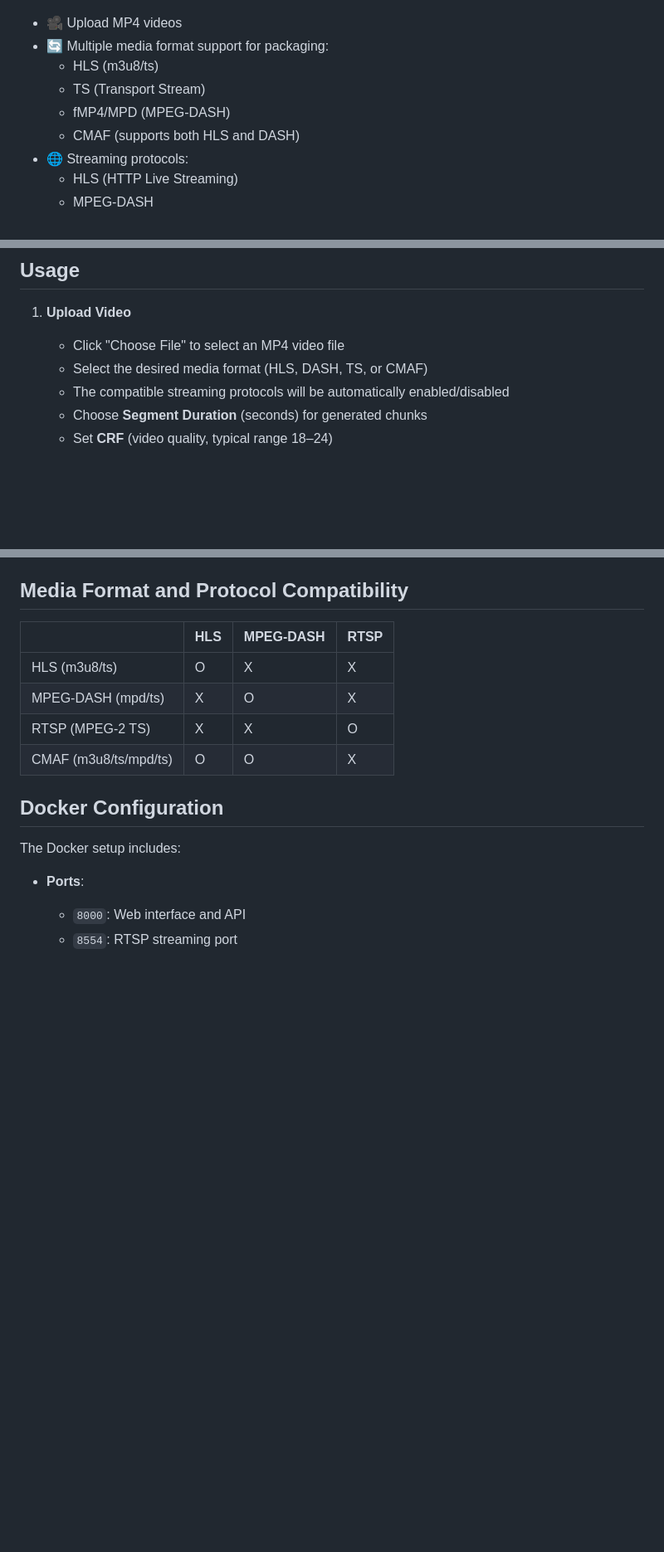
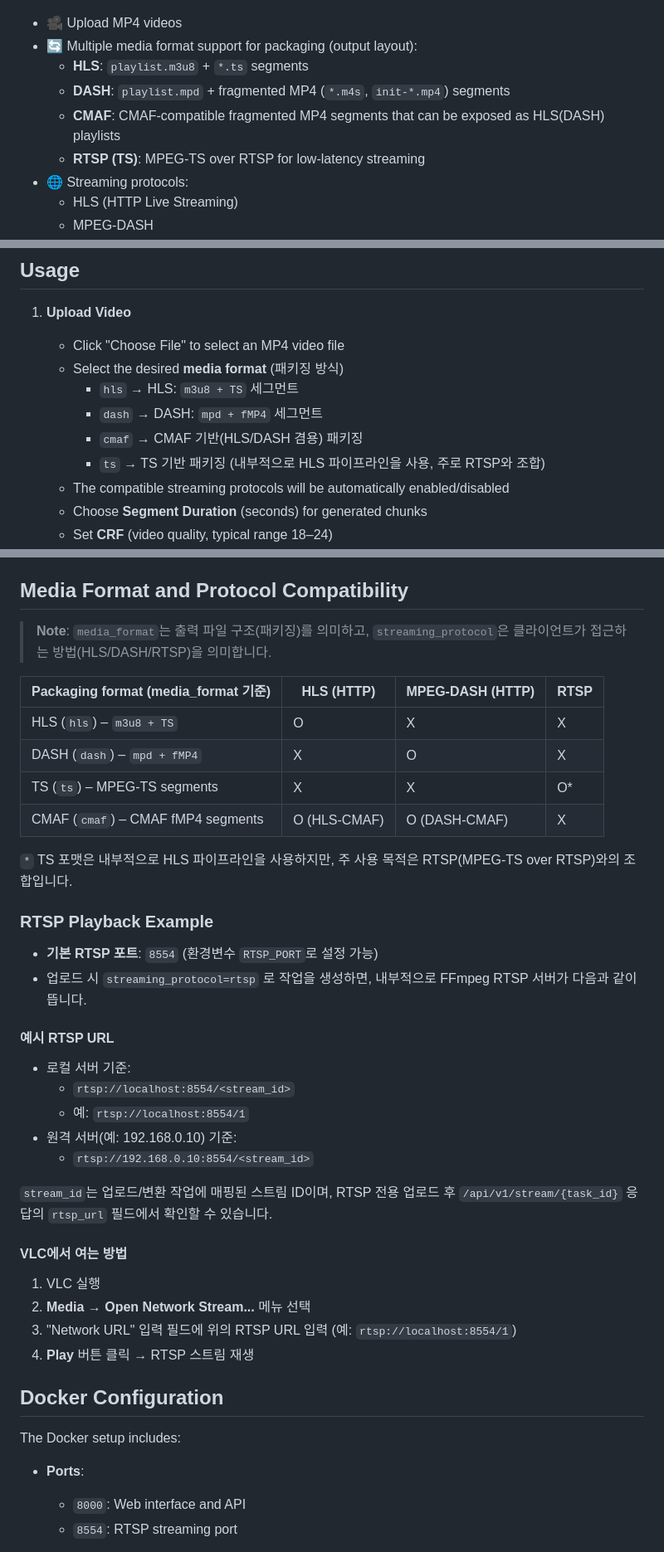
Before and after one commit to YebinLeee/Streaming_project, a Markdown page: README.md, 3 parts joined by grey strips. Shown at 83% size. GitHub-like rendering; blank space fills up the shorter version.

Commit message:
docs: media format/container explanation added, rtsp playback added

```diff
--- a/README.md
+++ b/README.md
@@ -5,11 +5,11 @@ A powerful web application for uploading videos and streaming them using HLS, DA
 ## Features
 ![Streaming UI](docs/image.png)
 - 🎥 Upload MP4 videos
-- 🔄 Multiple media format support for packaging:
-  - HLS (m3u8/ts)
-  - TS (Transport Stream)
-  - fMP4/MPD (MPEG-DASH)
-  - CMAF (supports both HLS and DASH)
+- 🔄 Multiple media format support for packaging (output layout):
+  - **HLS**: `playlist.m3u8` + `*.ts` segments
+  - **DASH**: `playlist.mpd` + fragmented MP4 (`*.m4s`, `init-*.mp4`) segments
+  - **CMAF**: CMAF-compatible fragmented MP4 segments that can be exposed as HLS(DASH) playlists
+  - **RTSP (TS)**: MPEG‑TS over RTSP for low-latency streaming
 - 🌐 Streaming protocols:
   - HLS (HTTP Live Streaming)
   - MPEG-DASH
@@ -89,7 +89,11 @@ A powerful web application for uploading videos and streaming them using HLS, DA
 
 1. **Upload Video**
    - Click "Choose File" to select an MP4 video file
-   - Select the desired media format (HLS, DASH, TS, or CMAF)
+   - Select the desired **media format** (패키징 방식)
+     - `hls`  → HLS: `m3u8 + TS` 세그먼트
+     - `dash` → DASH: `mpd + fMP4` 세그먼트
+     - `cmaf` → CMAF 기반(HLS/DASH 겸용) 패키징
+     - `ts`   → TS 기반 패키징 (내부적으로 HLS 파이프라인을 사용, 주로 RTSP와 조합)
    - The compatible streaming protocols will be automatically enabled/disabled
    - Choose **Segment Duration** (seconds) for generated chunks
    - Set **CRF** (video quality, typical range 18–24)
@@ -279,12 +283,39 @@ GET /api/v1/chunks/1?chunk_name=playlist.m3u8&chunk_type=hls
 
 ## Media Format and Protocol Compatibility
 
-| | HLS | MPEG-DASH | RTSP |
-|--------------|-----|-----------|------|
-| HLS (m3u8/ts)  | O  | X        | X   |
-| MPEG-DASH (mpd/ts)    | X  | O        | X   |
-| RTSP (MPEG-2 TS)    | X  | X        | O   |
-| CMAF (m3u8/ts/mpd/ts)         | O  | O        | X   |
+> **Note**: `media_format`는 출력 파일 구조(패키징)를 의미하고,
+> `streaming_protocol`은 클라이언트가 접근하는 방법(HLS/DASH/RTSP)을 의미합니다.
+
+| Packaging format (media_format 기준) | HLS (HTTP) | MPEG-DASH (HTTP) | RTSP |
+|--------------------------------------|------------|-------------------|------|
+| HLS (`hls`) – `m3u8 + TS`            | O          | X                 | X    |
+| DASH (`dash`) – `mpd + fMP4`         | X          | O                 | X    |
+| TS (`ts`) – MPEG‑TS segments         | X          | X                 | O*   |
+| CMAF (`cmaf`) – CMAF fMP4 segments   | O (HLS-CMAF) | O (DASH-CMAF)   | X    |
+
+`*` TS 포맷은 내부적으로 HLS 파이프라인을 사용하지만, 주 사용 목적은 RTSP(MPEG‑TS over RTSP)와의 조합입니다.
+
+### RTSP Playback Example
+
+- **기본 RTSP 포트**: `8554` (환경변수 `RTSP_PORT`로 설정 가능)
+- 업로드 시 `streaming_protocol=rtsp` 로 작업을 생성하면, 내부적으로 FFmpeg RTSP 서버가 다음과 같이 뜹니다.
+
+#### 예시 RTSP URL
+
+- 로컬 서버 기준:
+  - `rtsp://localhost:8554/<stream_id>`
+  - 예: `rtsp://localhost:8554/1`
+- 원격 서버(예: 192.168.0.10) 기준:
+  - `rtsp://192.168.0.10:8554/<stream_id>`
+
+`stream_id`는 업로드/변환 작업에 매핑된 스트림 ID이며, RTSP 전용 업로드 후 `/api/v1/stream/{task_id}` 응답의 `rtsp_url` 필드에서 확인할 수 있습니다.
+
+#### VLC에서 여는 방법
+
+1. VLC 실행
+2. **Media → Open Network Stream...** 메뉴 선택
+3. "Network URL" 입력 필드에 위의 RTSP URL 입력 (예: `rtsp://localhost:8554/1`)
+4. **Play** 버튼 클릭 → RTSP 스트림 재생
 
 ## Docker Configuration
 
```
